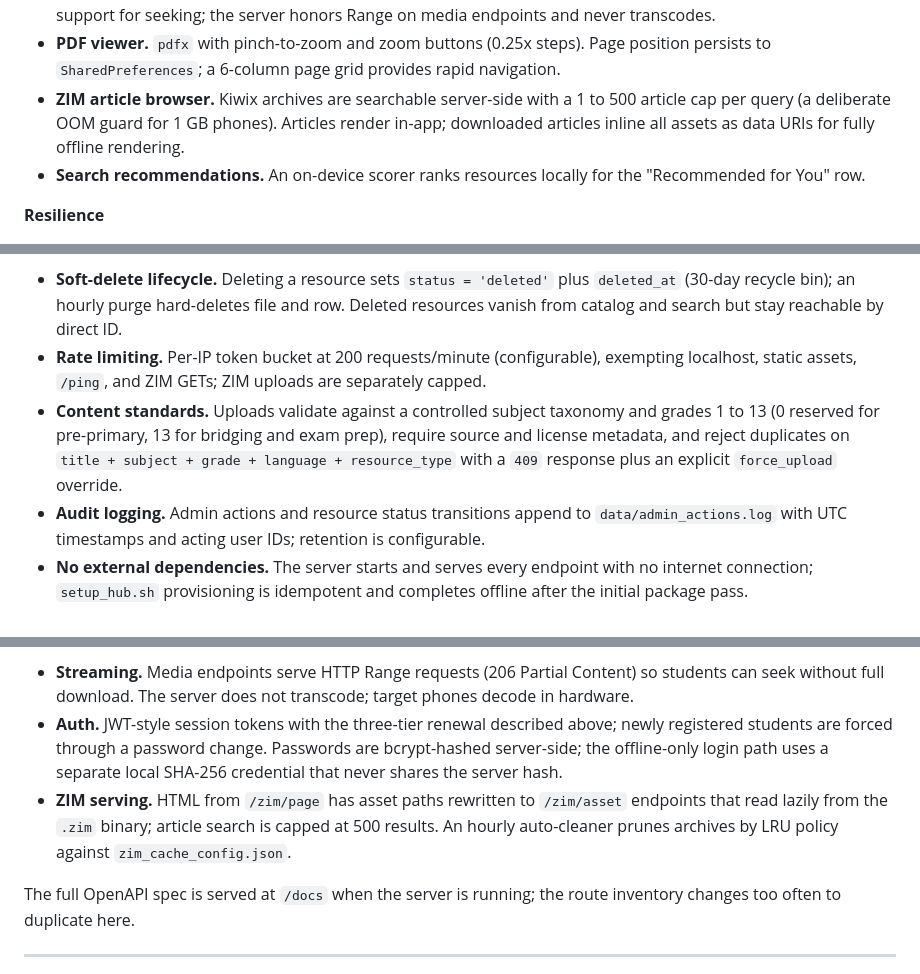
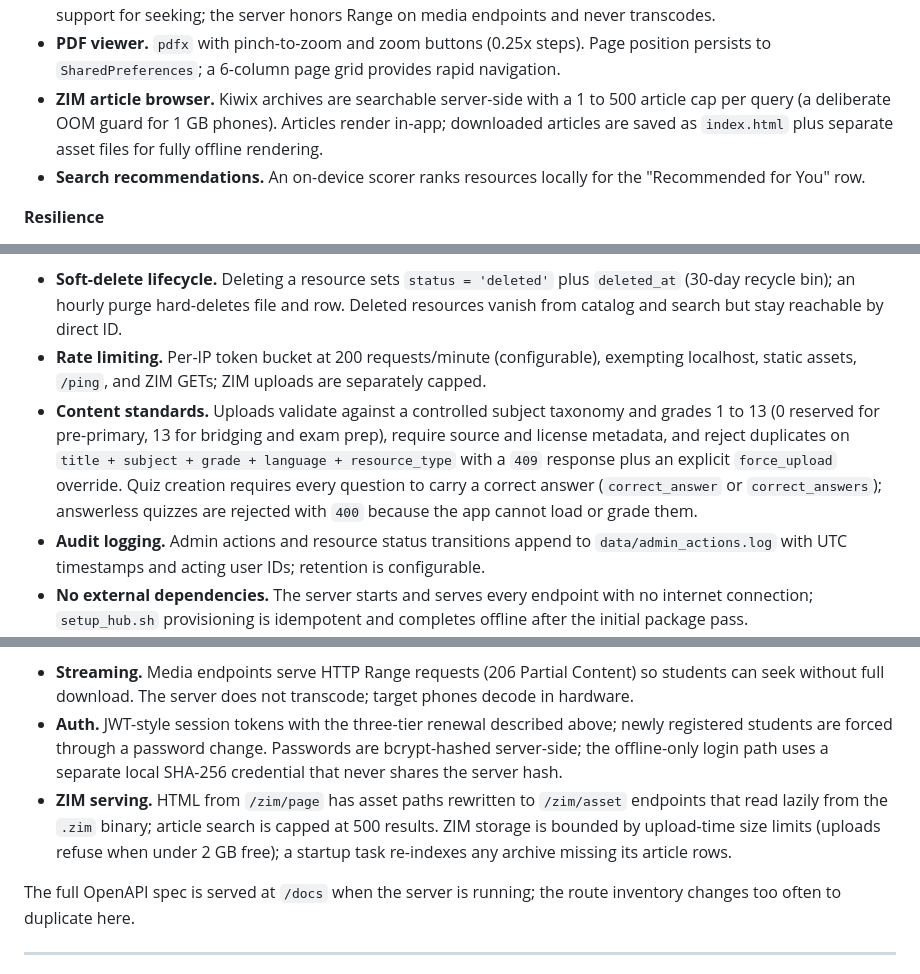
Before and after one commit to RajRishi1896/Project-Lumina, a Markdown page: README.md, 3 parts joined by grey strips. GitHub-like rendering.

```diff
--- a/README.md
+++ b/README.md
@@ -90,7 +90,7 @@ Two independent codebases form the system: a Flutter Android client (`EduMesh-An
 - **Flashcards.** SM-2 spaced-repetition decks with a dedicated library, deck details, editor, and tap-to-flip study mode; teachers create decks and review submissions on the web dashboard. Optional subtle animations ship behind a Settings toggle (off by default).
 - **Video with picture-in-picture.** `MiniPlayerController` is a process-wide singleton. Leaving full-screen playback continues in a mini overlay; closing it disposes the `VideoPlayerController`. Videos stream over HTTP with Range support for seeking; the server honors Range on media endpoints and never transcodes.
 - **PDF viewer.** `pdfx` with pinch-to-zoom and zoom buttons (0.25x steps). Page position persists to `SharedPreferences`; a 6-column page grid provides rapid navigation.
-- **ZIM article browser.** Kiwix archives are searchable server-side with a 1 to 500 article cap per query (a deliberate OOM guard for 1 GB phones). Articles render in-app; downloaded articles inline all assets as data URIs for fully offline rendering.
+- **ZIM article browser.** Kiwix archives are searchable server-side with a 1 to 500 article cap per query (a deliberate OOM guard for 1 GB phones). Articles render in-app; downloaded articles are saved as `index.html` plus separate asset files for fully offline rendering.
 - **Search recommendations.** An on-device scorer ranks resources locally for the "Recommended for You" row.
 
 **Resilience**
@@ -116,7 +116,7 @@ Operational details:
 
 - **Soft-delete lifecycle.** Deleting a resource sets `status = 'deleted'` plus `deleted_at` (30-day recycle bin); an hourly purge hard-deletes file and row. Deleted resources vanish from catalog and search but stay reachable by direct ID.
 - **Rate limiting.** Per-IP token bucket at 200 requests/minute (configurable), exempting localhost, static assets, `/ping`, and ZIM GETs; ZIM uploads are separately capped.
-- **Content standards.** Uploads validate against a controlled subject taxonomy and grades 1 to 13 (0 reserved for pre-primary, 13 for bridging and exam prep), require source and license metadata, and reject duplicates on `title + subject + grade + language + resource_type` with a `409` response plus an explicit `force_upload` override.
+- **Content standards.** Uploads validate against a controlled subject taxonomy and grades 1 to 13 (0 reserved for pre-primary, 13 for bridging and exam prep), require source and license metadata, and reject duplicates on `title + subject + grade + language + resource_type` with a `409` response plus an explicit `force_upload` override. Quiz creation requires every question to carry a correct answer (`correct_answer` or `correct_answers`); answerless quizzes are rejected with `400` because the app cannot load or grade them.
 - **Audit logging.** Admin actions and resource status transitions append to `data/admin_actions.log` with UTC timestamps and acting user IDs; retention is configurable.
 - **No external dependencies.** The server starts and serves every endpoint with no internet connection; `setup_hub.sh` provisioning is idempotent and completes offline after the initial package pass.
 - **Security hardening.** Admin password defaults to `lumina2026` on first boot (reset via `reset_admin.sh`). Teachers can only edit/delete their own resources (admin override via `can_manage_resource()`). CORS tightened to specific methods and headers. GZip compression on JSON responses >500 bytes (skips Range requests for streaming). Password strength validation enforced on all new accounts. Profile icon uploads require authentication.
@@ -135,7 +135,7 @@ Notable endpoint behaviours:
 
 - **Streaming.** Media endpoints serve HTTP Range requests (206 Partial Content) so students can seek without full download. The server does not transcode; target phones decode in hardware.
 - **Auth.** JWT-style session tokens with the three-tier renewal described above; newly registered students are forced through a password change. Passwords are bcrypt-hashed server-side; the offline-only login path uses a separate local SHA-256 credential that never shares the server hash.
-- **ZIM serving.** HTML from `/zim/page` has asset paths rewritten to `/zim/asset` endpoints that read lazily from the `.zim` binary; article search is capped at 500 results. An hourly auto-cleaner prunes archives by LRU policy against `zim_cache_config.json`.
+- **ZIM serving.** HTML from `/zim/page` has asset paths rewritten to `/zim/asset` endpoints that read lazily from the `.zim` binary; article search is capped at 500 results. ZIM storage is bounded by upload-time size limits (uploads refuse when under 2 GB free); a startup task re-indexes any archive missing its article rows.
 
 The full OpenAPI spec is served at `/docs` when the server is running; the route inventory changes too often to duplicate here.
 
```
Also changed, not shown: other parts of README.md (+7 -7 lines).
